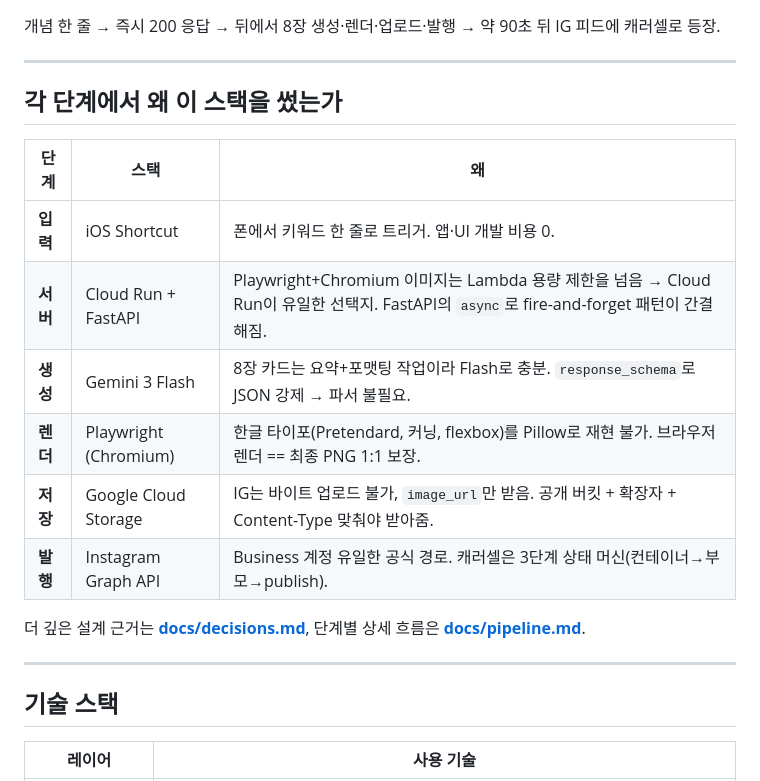
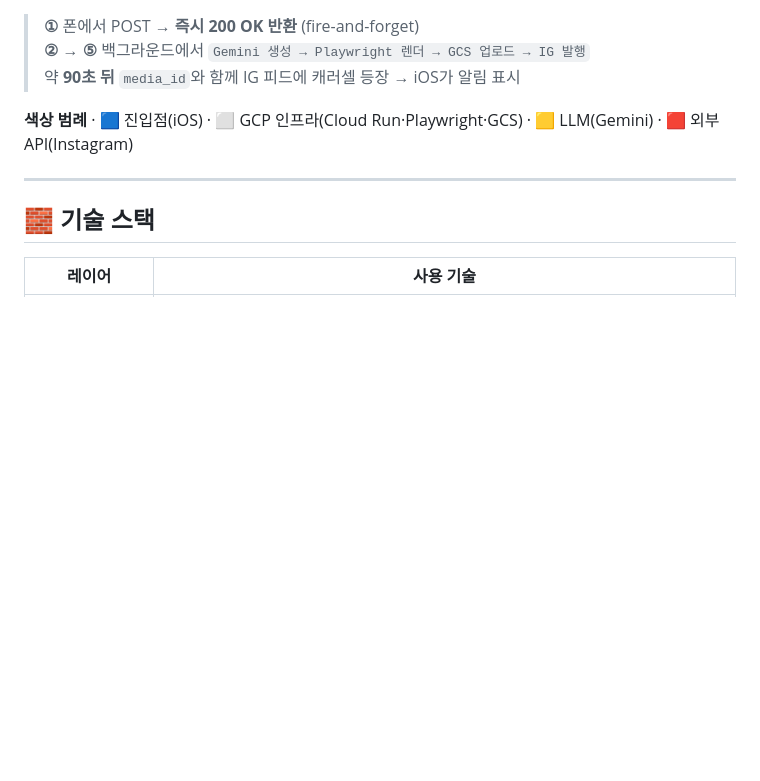
Before and after one commit to SheepJH/concept_archive, a Markdown page: README.md, the part around one of its changes. GitHub-like rendering; blank space fills up the shorter version.

````diff
--- a/README.md
+++ b/README.md
@@ -67,25 +65,14 @@ flowchart LR
 ```
 
-개념 한 줄 → 즉시 200 응답 → 뒤에서 8장 생성·렌더·업로드·발행 → 약 90초 뒤 IG 피드에 캐러셀로 등장.
+> **①** 폰에서 POST → **즉시 200 OK 반환** (fire-and-forget)<br>
+> **② → ⑤** 백그라운드에서 `Gemini 생성 → Playwright 렌더 → GCS 업로드 → IG 발행`<br>
+> 약 **90초 뒤** `media_id`와 함께 IG 피드에 캐러셀 등장 → iOS가 알림 표시
+
+**색상 범례** · 🟦 진입점(iOS) · ⬜ GCP 인프라(Cloud Run·Playwright·GCS) · 🟨 LLM(Gemini) · 🟥 외부 API(Instagram)
 
 ---
 
-## 각 단계에서 왜 이 스택을 썼는가
-
-| 단계 | 스택 | 왜 |
-|---|---|---|
-| **입력** | iOS Shortcut | 폰에서 키워드 한 줄로 트리거. 앱·UI 개발 비용 0. |
-| **서버** | Cloud Run + FastAPI | Playwright+Chromium 이미지는 Lambda 용량 제한을 넘음 → Cloud Run이 유일한 선택지. FastAPI의 `async`로 fire-and-forget 패턴이 간결해짐. |
-| **생성** | Gemini 3 Flash | 8장 카드는 요약+포맷팅 작업이라 Flash로 충분. `response_schema`로 JSON 강제 → 파서 불필요. |
-| **렌더** | Playwright (Chromium) | 한글 타이포(Pretendard, 커닝, flexbox)를 Pillow로 재현 불가. 브라우저 렌더 == 최종 PNG 1:1 보장. |
-| **저장** | Google Cloud Storage | IG는 바이트 업로드 불가, `image_url`만 받음. 공개 버킷 + 확장자 + Content-Type 맞춰야 받아줌. |
-| **발행** | Instagram Graph API | Business 계정 유일한 공식 경로. 캐러셀은 3단계 상태 머신(컨테이너→부모→publish). |
-
-더 깊은 설계 근거는 **[docs/decisions.md](docs/decisions.md)**, 단계별 상세 흐름은 **[docs/pipeline.md](docs/pipeline.md)**.
-
----
-
-## 기술 스택
+## 🧱 기술 스택
 
 | 레이어 | 사용 기술 |
 |---|---|
````
Also changed, not shown: other parts of README.md (+21 -23 lines).
